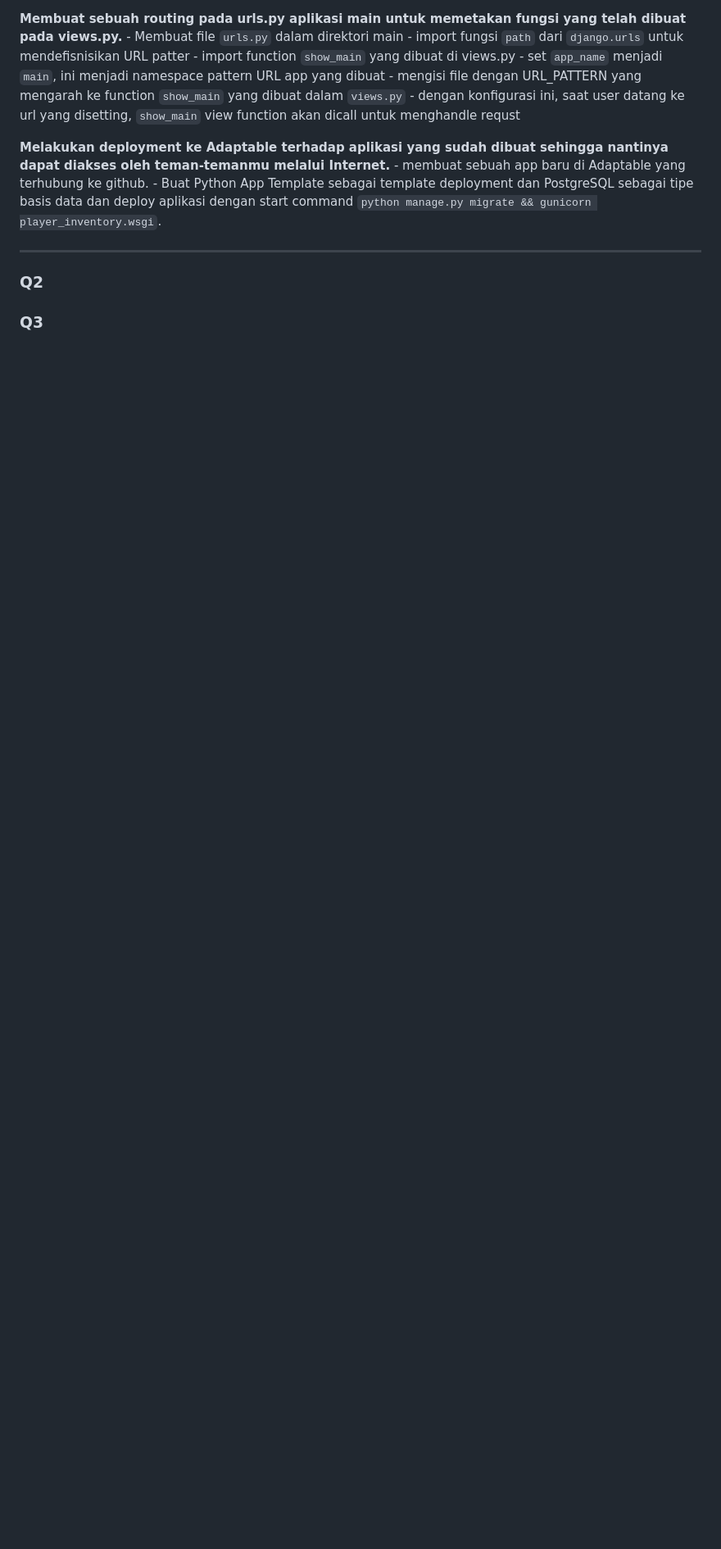
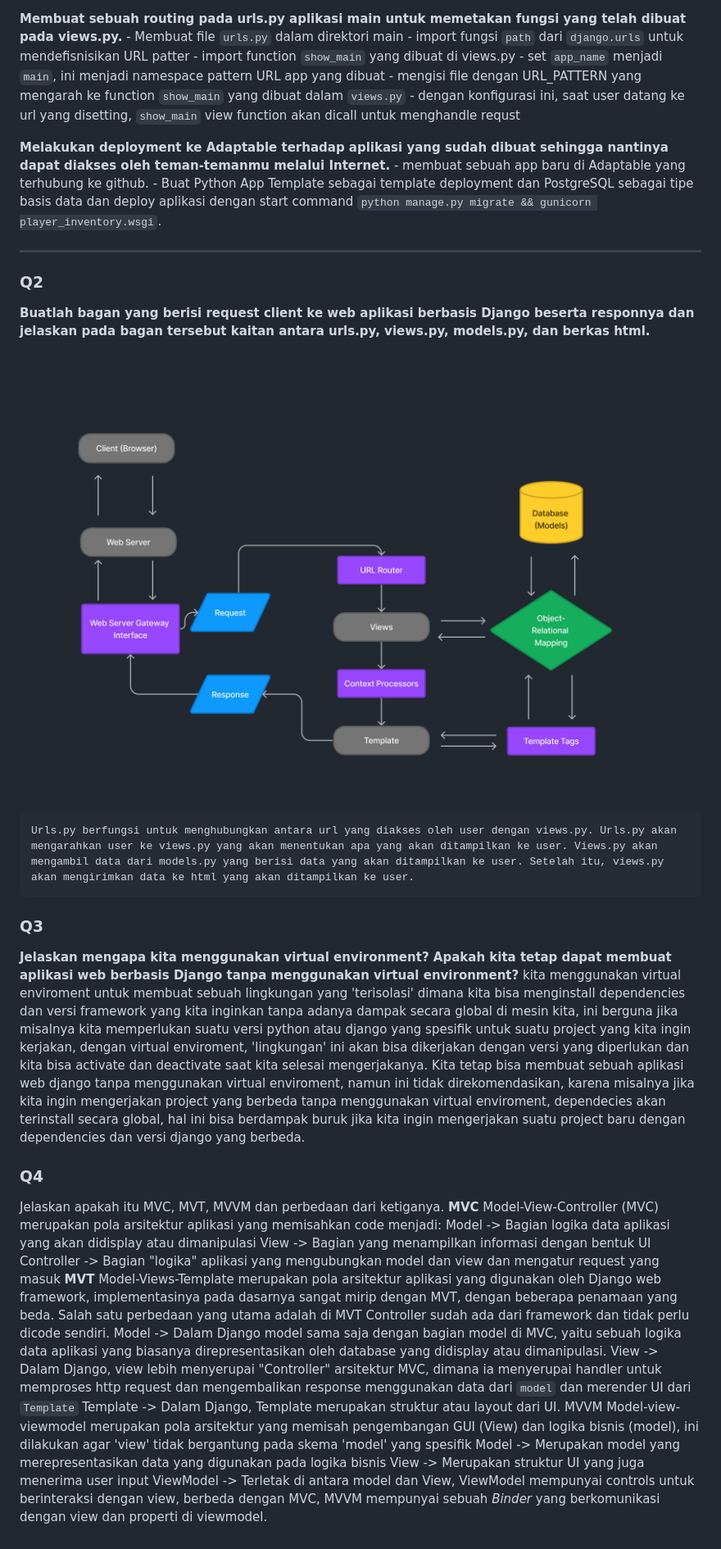
Before and after one commit to farrelsheva/player_inventory, a Markdown page: Readme.md, the part around the change printed below. Shown: that part at 82% size. Rendered like a GitHub page; pictures changed too: ReadmeImg/Database.png (added); blank space fills up the shorter version.

Commit message:
finished questions

```diff
--- a/Readme.md
+++ b/Readme.md
@@ -54,5 +56,31 @@ https://best-inventory-app.adaptable.app/
 ---
 
 ### Q2
+**Buatlah bagan yang berisi request client ke web aplikasi berbasis Django beserta responnya dan jelaskan pada bagan tersebut kaitan antara urls.py, views.py, models.py, dan berkas html.**
+![alt text](ReadmeImg/Database.png)
+
+    Urls.py berfungsi untuk menghubungkan antara url yang diakses oleh user dengan views.py. Urls.py akan mengarahkan user ke views.py yang akan menentukan apa yang akan ditampilkan ke user. Views.py akan mengambil data dari models.py yang berisi data yang akan ditampilkan ke user. Setelah itu, views.py akan mengirimkan data ke html yang akan ditampilkan ke user.
+
 
 ### Q3
+**Jelaskan mengapa kita menggunakan virtual environment? Apakah kita tetap dapat membuat aplikasi web berbasis Django tanpa menggunakan virtual environment?**
+    kita menggunakan virtual enviroment untuk membuat sebuah lingkungan yang 'terisolasi' dimana kita bisa menginstall dependencies dan versi framework yang kita inginkan tanpa adanya dampak secara global di mesin kita, ini berguna jika misalnya kita memperlukan suatu versi python atau django yang spesifik untuk suatu project yang kita ingin kerjakan, dengan virtual enviroment, 'lingkungan' ini akan bisa dikerjakan dengan versi yang diperlukan dan kita bisa activate dan deactivate saat kita selesai mengerjakanya. Kita tetap bisa membuat sebuah aplikasi web django tanpa menggunakan virtual enviroment, namun ini tidak direkomendasikan, karena misalnya jika kita ingin mengerjakan project yang berbeda tanpa menggunakan virtual enviroment, dependecies akan terinstall secara global, hal ini bisa berdampak buruk jika kita ingin mengerjakan suatu project baru dengan dependencies dan versi django yang berbeda.
+
+### Q4
+Jelaskan apakah itu MVC, MVT, MVVM dan perbedaan dari ketiganya.
+	**MVC**
+		Model-View-Controller (MVC) merupakan pola arsitektur aplikasi yang memisahkan code menjadi:
+			Model -> Bagian logika data aplikasi yang akan didisplay atau dimanipulasi
+			View -> Bagian yang menampilkan informasi dengan bentuk UI
+			Controller -> Bagian "logika" aplikasi yang mengubungkan model dan view
+			dan mengatur request yang masuk
+	**MVT**
+		Model-Views-Template merupakan pola arsitektur aplikasi yang digunakan oleh Django web framework, implementasinya pada dasarnya sangat mirip dengan MVT, dengan beberapa penamaan yang beda. Salah satu perbedaan yang utama adalah di MVT Controller sudah ada dari framework dan tidak perlu dicode sendiri.
+			Model -> Dalam Django model sama saja dengan bagian model di MVC, yaitu sebuah logika data aplikasi yang biasanya direpresentasikan oleh database yang didisplay atau dimanipulasi.
+			View -> Dalam Django, view lebih menyerupai "Controller" arsitektur MVC, dimana ia menyerupai handler untuk memproses http request dan mengembalikan response menggunakan data dari `model` dan merender UI dari `Template`
+			Template -> Dalam Django, Template merupakan struktur atau layout dari UI.
+	MVVM
+		Model-view-viewmodel merupakan pola arsitektur yang memisah pengembangan GUI (View) dan logika bisnis (model), ini dilakukan agar 'view' tidak bergantung pada skema 'model' yang spesifik
+			Model -> Merupakan model yang merepresentasikan data yang digunakan pada logika bisnis
+			View -> Merupakan struktur UI yang juga menerima user input
+				ViewModel -> Terletak di antara model dan View, ViewModel mempunyai controls untuk berinteraksi dengan view, berbeda dengan MVC, MVVM mempunyai sebuah *Binder* yang berkomunikasi dengan view dan properti di viewmodel.
```
Also changed, not shown: other parts of Readme.md (+2 -0 lines).
